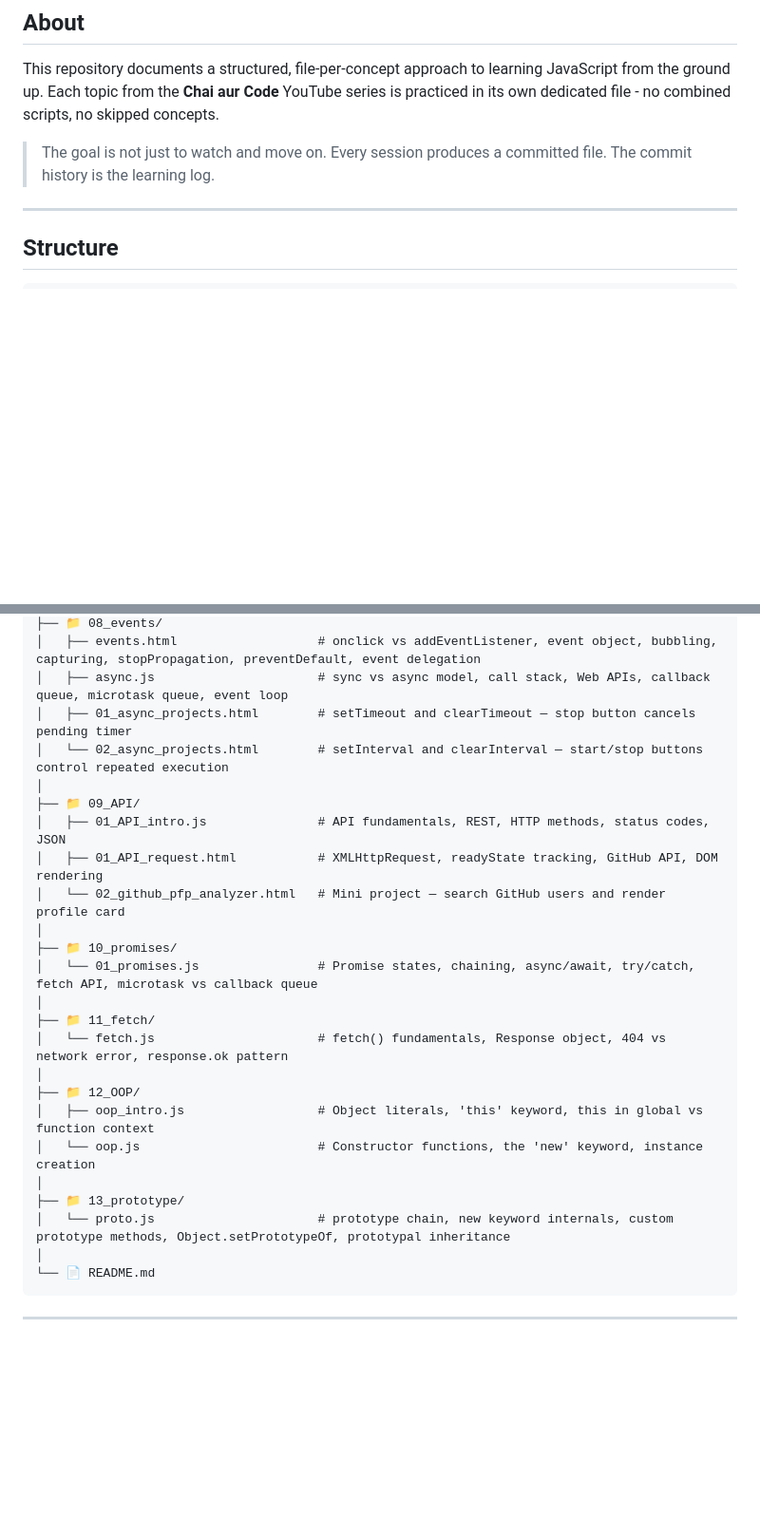
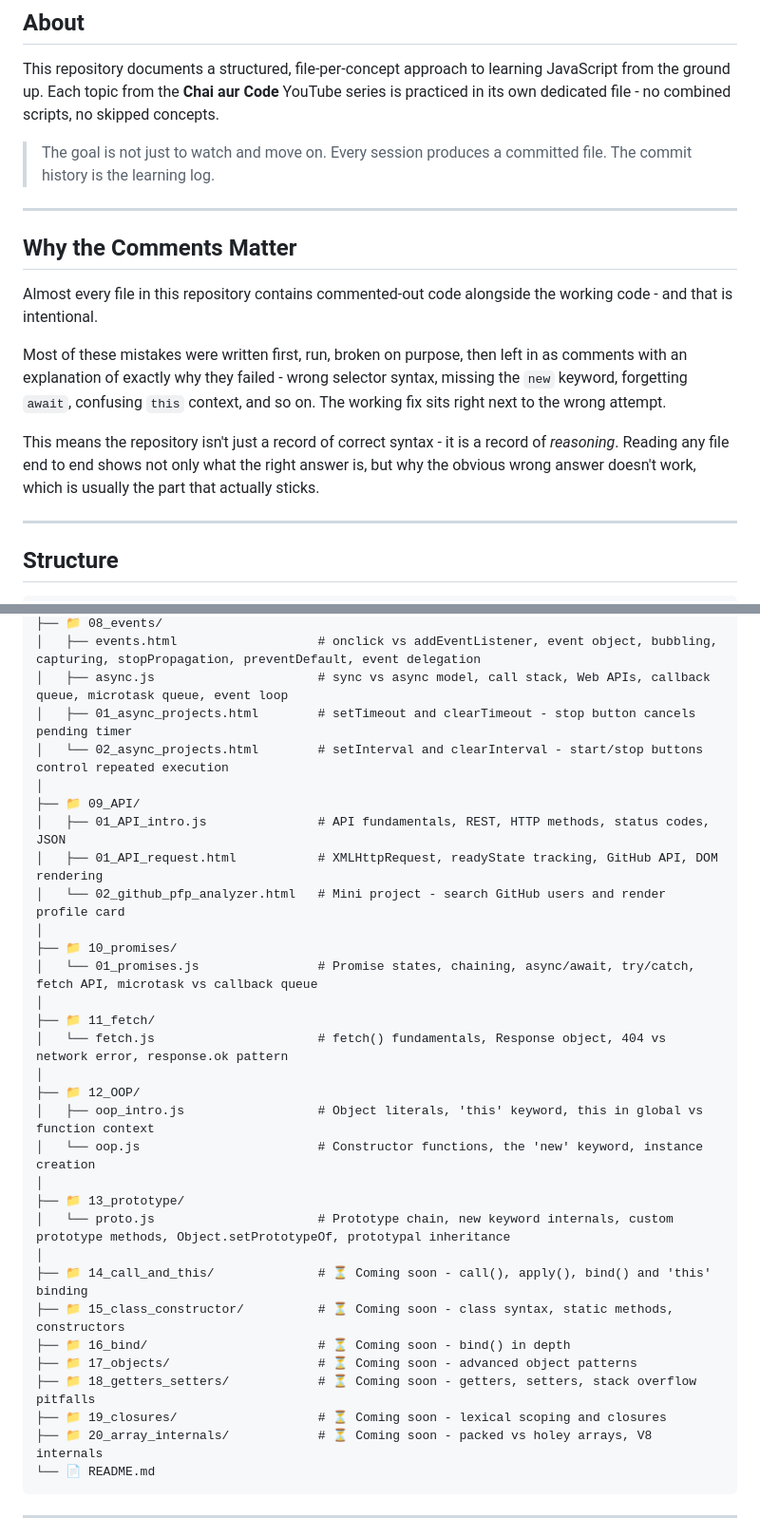
Before and after one commit to AbdurRehmanKhan-ARK/JavaScript-Tutorials, a Markdown page: README.md, 2 parts joined by grey strips. Shown at 95% size. Drawn GitHub-style; blank space fills up the shorter version.

````diff
--- a/README.md
+++ b/README.md
@@ -24,6 +24,16 @@ _Every concept practiced in isolation. Every file committed. Every session track
 This repository documents a structured, file-per-concept approach to learning JavaScript from the ground up. Each topic from the **Chai aur Code** YouTube series is practiced in its own dedicated file - no combined scripts, no skipped concepts.
 
 > The goal is not just to watch and move on. Every session produces a committed file. The commit history is the learning log.
+
+---
+
+## Why the Comments Matter
+
+Almost every file in this repository contains commented-out code alongside the working code - and that is intentional.
+
+Most of these mistakes were written first, run, broken on purpose, then left in as comments with an explanation of exactly why they failed - wrong selector syntax, missing the `new` keyword, forgetting `await`, confusing `this` context, and so on. The working fix sits right next to the wrong attempt.
+
+This means the repository isn't just a record of correct syntax - it is a record of *reasoning*. Reading any file end to end shows not only what the right answer is, but why the obvious wrong answer doesn't work, which is usually the part that actually sticks.
 
 ---
 
@@ -110,13 +120,13 @@ JavaScript-Tutorials/
 ├── 📁 08_events/
 │   ├── events.html                   # onclick vs addEventListener, event object, bubbling, capturing, stopPropagation, preventDefault, event delegation
 │   ├── async.js                      # sync vs async model, call stack, Web APIs, callback queue, microtask queue, event loop
-│   ├── 01_async_projects.html        # setTimeout and clearTimeout — stop button cancels pending timer
-│   └── 02_async_projects.html        # setInterval and clearInterval — start/stop buttons control repeated execution
+│   ├── 01_async_projects.html        # setTimeout and clearTimeout - stop button cancels pending timer
+│   └── 02_async_projects.html        # setInterval and clearInterval - start/stop buttons control repeated execution
 │
 ├── 📁 09_API/
 │   ├── 01_API_intro.js               # API fundamentals, REST, HTTP methods, status codes, JSON
 │   ├── 01_API_request.html           # XMLHttpRequest, readyState tracking, GitHub API, DOM rendering
-│   └── 02_github_pfp_analyzer.html   # Mini project — search GitHub users and render profile card
+│   └── 02_github_pfp_analyzer.html   # Mini project - search GitHub users and render profile card
 │
 ├── 📁 10_promises/
 │   └── 01_promises.js                # Promise states, chaining, async/await, try/catch, fetch API, microtask vs callback queue
@@ -129,8 +139,15 @@ JavaScript-Tutorials/
 │   └── oop.js                        # Constructor functions, the 'new' keyword, instance creation
 │
 ├── 📁 13_prototype/
-│   └── proto.js                      # prototype chain, new keyword internals, custom prototype methods, Object.setPrototypeOf, prototypal inheritance
+│   └── proto.js                      # Prototype chain, new keyword internals, custom prototype methods, Object.setPrototypeOf, prototypal inheritance
 │
+├── 📁 14_call_and_this/              # ⏳ Coming soon - call(), apply(), bind() and 'this' binding
+├── 📁 15_class_constructor/          # ⏳ Coming soon - class syntax, static methods, constructors
+├── 📁 16_bind/                       # ⏳ Coming soon - bind() in depth
+├── 📁 17_objects/                    # ⏳ Coming soon - advanced object patterns
+├── 📁 18_getters_setters/            # ⏳ Coming soon - getters, setters, stack overflow pitfalls
+├── 📁 19_closures/                   # ⏳ Coming soon - lexical scoping and closures
+├── 📁 20_array_internals/            # ⏳ Coming soon - packed vs holey arrays, V8 internals
 └── 📄 README.md
 ```
 
````
Also changed, not shown: other parts of README.md (+10 -3 lines).
